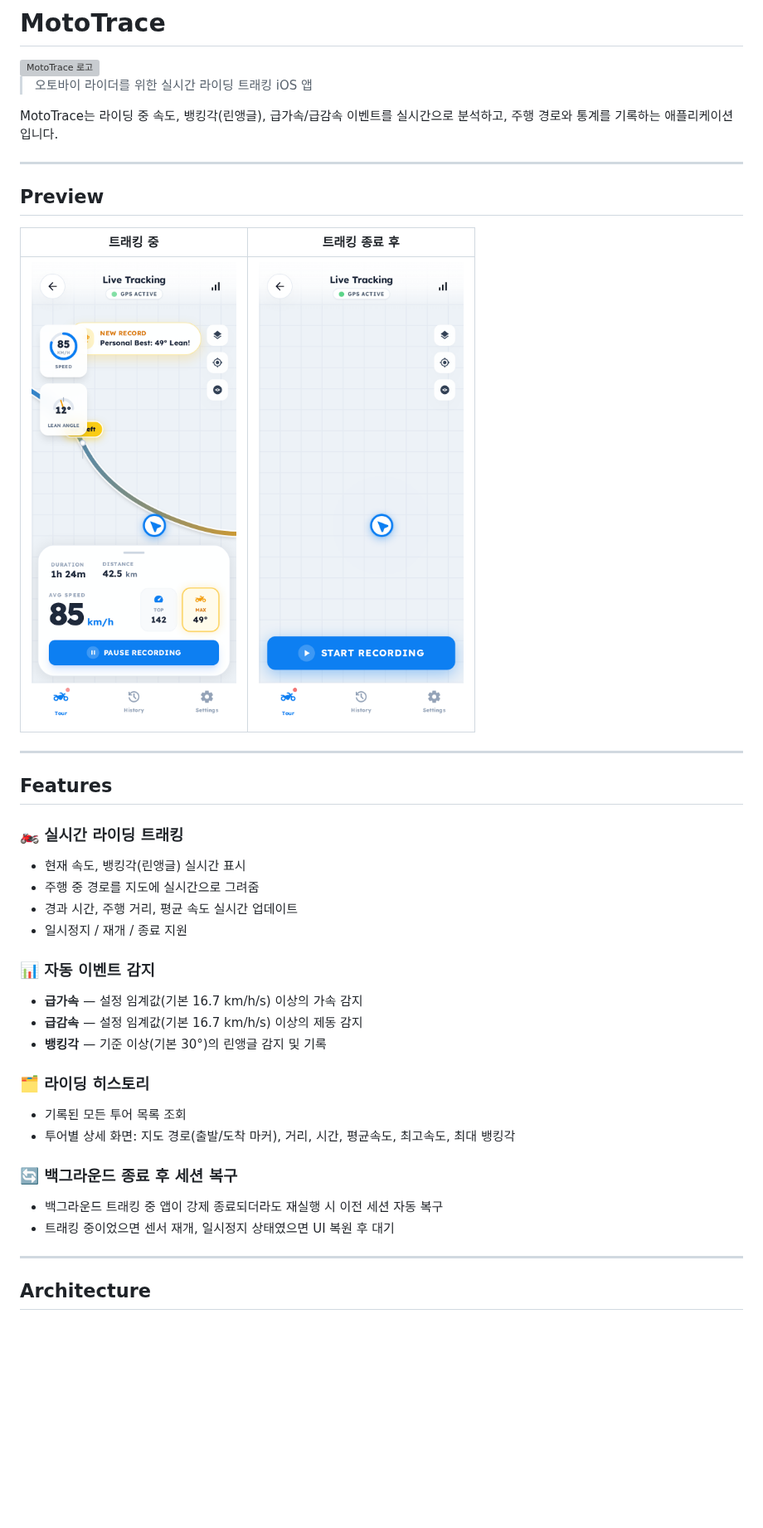
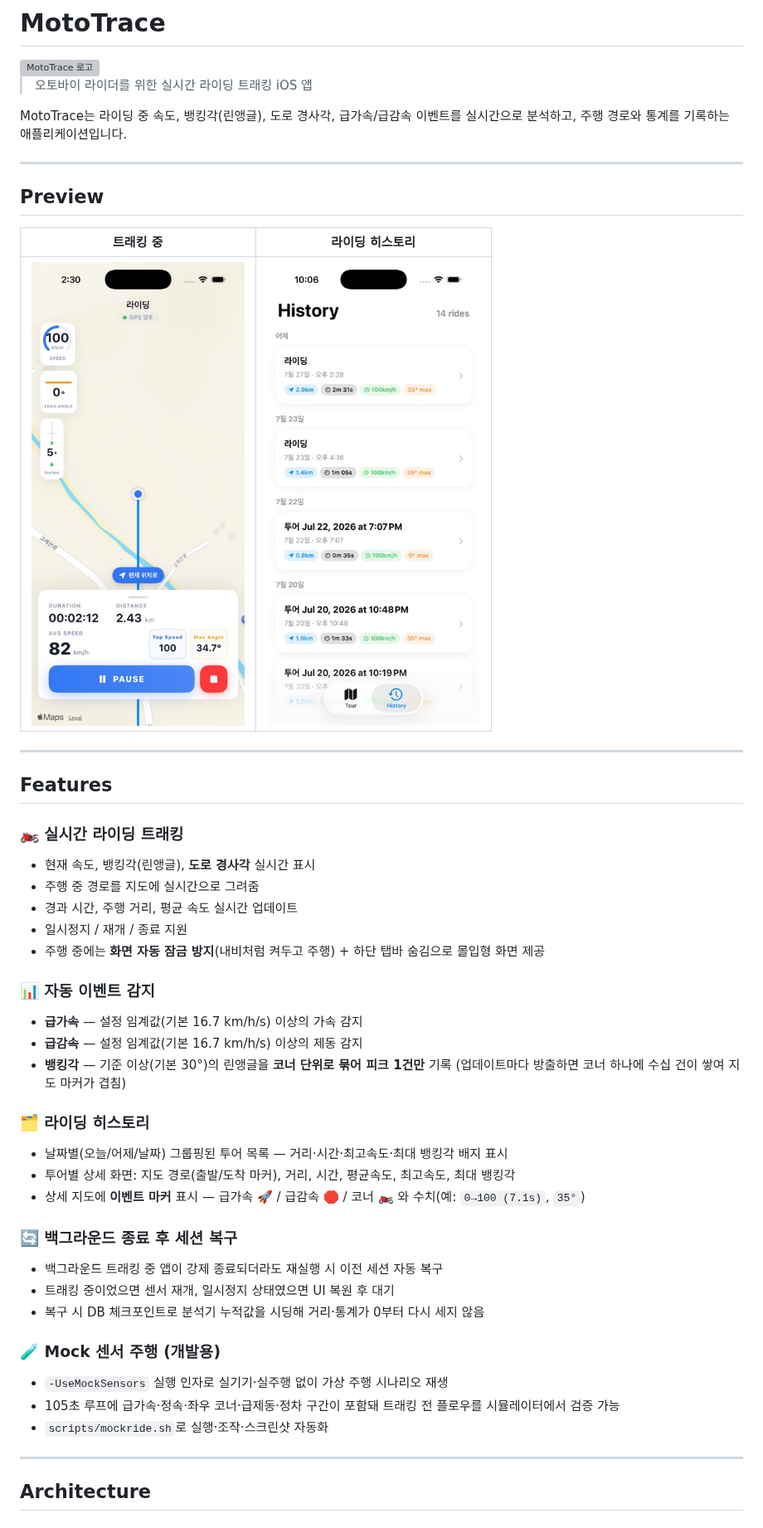
Before and after one commit to Sunwoong-ii/MotoTrace, a Markdown page: README.md, the part around one of its changes. Shown at 83% size. GitHub-like rendering; pictures changed too: docs/history-list.png (added), docs/tracking-active.png, docs/tracking-finished.png (deleted); blank space fills up the shorter version; grey boxes are pictures that could not be loaded.

Commit message:
docs: README를 현재 구현 상태에 맞게 갱신 (#14)
린앵글 계산 설명·Testing 섹션·타입명·의존성 그래프 등 사실과 다른 내용을 수정하고,
경사각·코너 이벤트 묶음·히스토리 개선·화면잠금 방지·Mock 주행 등 추가된 기능을 반영.
스크린샷을 현재 UI로 교체하고 미참조 이미지 삭제.

```diff
--- a/README.md
+++ b/README.md
@@ -4,38 +4,46 @@
 
 > 오토바이 라이더를 위한 실시간 라이딩 트래킹 iOS 앱
 
-MotoTrace는 라이딩 중 속도, 뱅킹각(린앵글), 급가속/급감속 이벤트를 실시간으로 분석하고, 주행 경로와 통계를 기록하는 애플리케이션입니다.
+MotoTrace는 라이딩 중 속도, 뱅킹각(린앵글), 도로 경사각, 급가속/급감속 이벤트를 실시간으로 분석하고, 주행 경로와 통계를 기록하는 애플리케이션입니다.
 
 ---
 
 ## Preview
 
-| 트래킹 중 | 트래킹 종료 후 |
+| 트래킹 중 | 라이딩 히스토리 |
 |:---:|:---:|
-| <img src="docs/tracking-active.png" width="300" alt="트래킹 중 화면 — 속도·린앵글 게이지와 실시간 경로"> | <img src="docs/tracking-finished.png" width="300" alt="트래킹 종료 후 화면 — 기록 시작 대기 상태"> |
+| <img src="docs/tracking-active.png" width="300" alt="트래킹 중 화면 — 속도·린앵글·경사각 게이지와 실시간 경로"> | <img src="docs/history-list.png" width="300" alt="히스토리 목록 — 날짜별 그룹핑과 주행 통계 배지"> |
 
 ---
 
 ## Features
 
 ### 🏍️ 실시간 라이딩 트래킹
-- 현재 속도, 뱅킹각(린앵글) 실시간 표시
+- 현재 속도, 뱅킹각(린앵글), **도로 경사각** 실시간 표시
 - 주행 중 경로를 지도에 실시간으로 그려줌
 - 경과 시간, 주행 거리, 평균 속도 실시간 업데이트
 - 일시정지 / 재개 / 종료 지원
+- 주행 중에는 **화면 자동 잠금 방지**(내비처럼 켜두고 주행) + 하단 탭바 숨김으로 몰입형 화면 제공
 
 ### 📊 자동 이벤트 감지
 - **급가속** — 설정 임계값(기본 16.7 km/h/s) 이상의 가속 감지
 - **급감속** — 설정 임계값(기본 16.7 km/h/s) 이상의 제동 감지
-- **뱅킹각** — 기준 이상(기본 30°)의 린앵글 감지 및 기록
+- **뱅킹각** — 기준 이상(기본 30°)의 린앵글을 **코너 단위로 묶어 피크 1건만** 기록 (업데이트마다 방출하면 코너 하나에 수십 건이 쌓여 지도 마커가 겹침)
 
 ### 🗂️ 라이딩 히스토리
-- 기록된 모든 투어 목록 조회
+- 날짜별(오늘/어제/날짜) 그룹핑된 투어 목록 — 거리·시간·최고속도·최대 뱅킹각 배지 표시
 - 투어별 상세 화면: 지도 경로(출발/도착 마커), 거리, 시간, 평균속도, 최고속도, 최대 뱅킹각
+- 상세 지도에 **이벤트 마커** 표시 — 급가속 🚀 / 급감속 🛑 / 코너 🏍️ 와 수치(예: `0→100 (7.1s)`, `35°`)
 
 ### 🔄 백그라운드 종료 후 세션 복구
 - 백그라운드 트래킹 중 앱이 강제 종료되더라도 재실행 시 이전 세션 자동 복구
 - 트래킹 중이었으면 센서 재개, 일시정지 상태였으면 UI 복원 후 대기
+- 복구 시 DB 체크포인트로 분석기 누적값을 시딩해 거리·통계가 0부터 다시 세지 않음
+
+### 🧪 Mock 센서 주행 (개발용)
+- `-UseMockSensors` 실행 인자로 실기기·실주행 없이 가상 주행 시나리오 재생
+- 105초 루프에 급가속·정속·좌우 코너·급제동·정차 구간이 포함돼 트래킹 전 플로우를 시뮬레이터에서 검증 가능
+- `scripts/mockride.sh`로 실행·조작·스크린샷 자동화
 
 ---
 
```
Also changed, not shown: other parts of README.md (+68 -27 lines).
